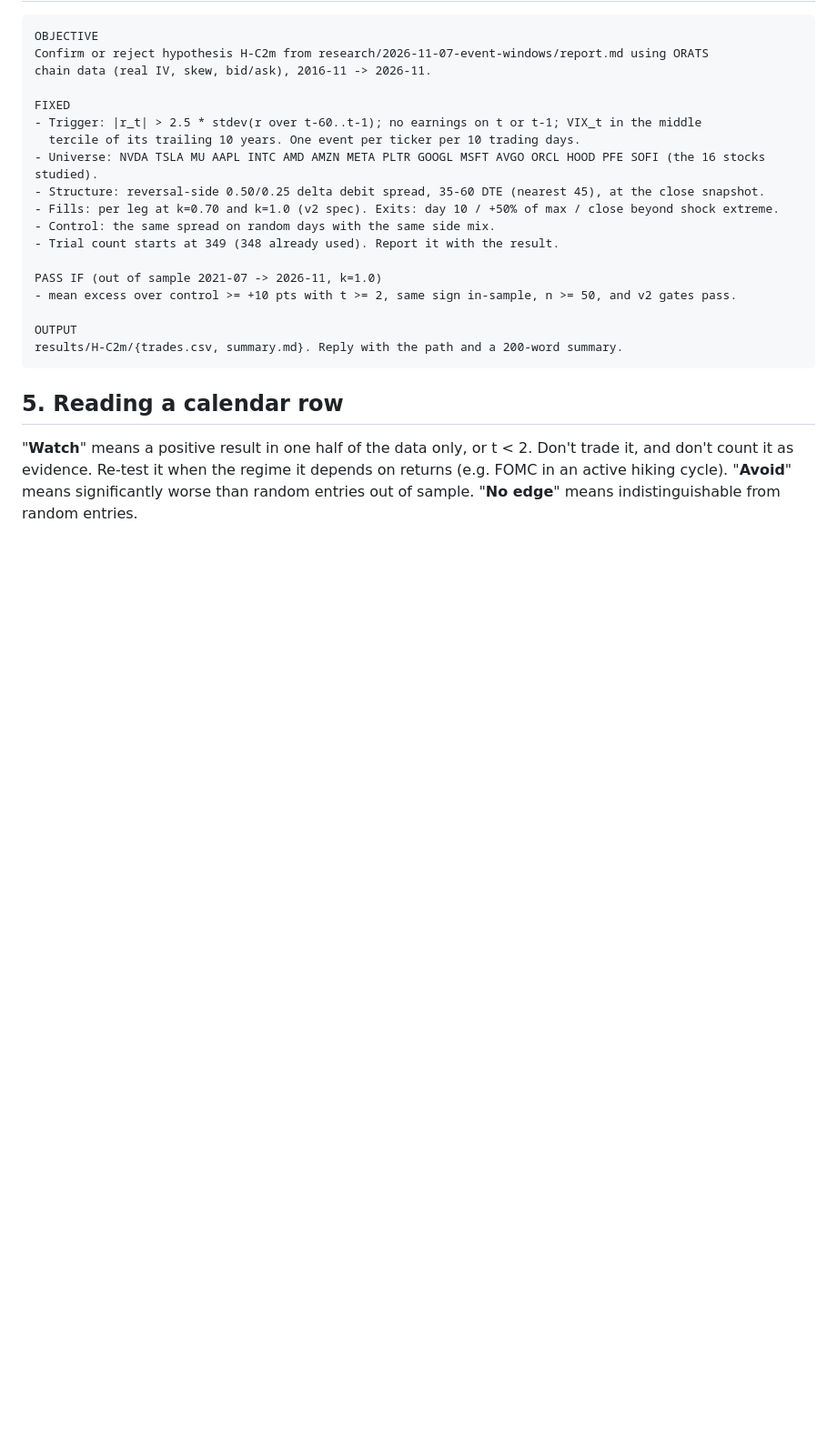
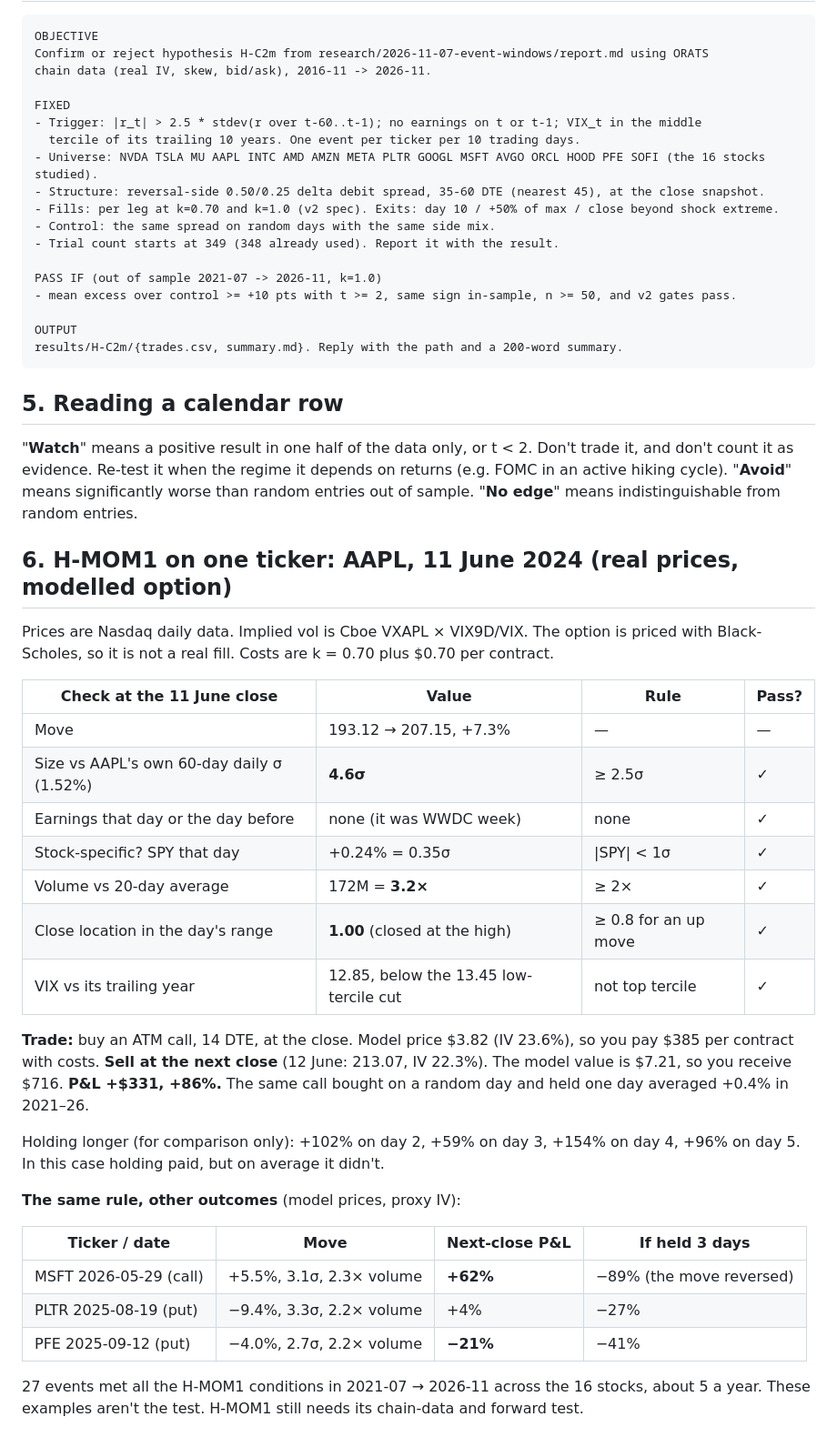
Before and after one commit to msuarez5336/researcher, a Markdown page: research/2026-11-07-event-windows/examples.md, the part around the change. Shown at 91% size. Rendered like a GitHub page; blank space fills up the shorter version.

Commit message:
Examples: H-MOM1 walkthrough on AAPL 2024-06-11 plus counter-examples
Co-Authored-By: Claude Opus 5.5 <noreply@anthropic.com>
Claude-Session: https://claude.ai/code/session_01DBU2RfmHBB21NozEHm33US

```diff
--- a/research/2026-11-07-event-windows/examples.md
+++ b/research/2026-11-07-event-windows/examples.md
@@ -70,3 +70,37 @@ results/H-C2m/{trades.csv, summary.md}. Reply with the path and a 200-word summa
 don't count it as evidence. Re-test it when the regime it depends on returns (e.g. FOMC in an
 active hiking cycle). "**Avoid**" means significantly worse than random entries out of sample.
 "**No edge**" means indistinguishable from random entries.
+
+## 6. H-MOM1 on one ticker: AAPL, 11 June 2024 (real prices, modelled option)
+
+Prices are Nasdaq daily data. Implied vol is Cboe VXAPL × VIX9D/VIX. The option is priced with
+Black-Scholes, so it is not a real fill. Costs are k = 0.70 plus $0.70 per contract.
+
+| Check at the 11 June close | Value | Rule | Pass? |
+|---|---|---|---|
+| Move | 193.12 → 207.15, +7.3% | — | — |
+| Size vs AAPL's own 60-day daily σ (1.52%) | **4.6σ** | ≥ 2.5σ | ✓ |
+| Earnings that day or the day before | none (it was WWDC week) | none | ✓ |
+| Stock-specific? SPY that day | +0.24% = 0.35σ | \|SPY\| < 1σ | ✓ |
+| Volume vs 20-day average | 172M = **3.2×** | ≥ 2× | ✓ |
+| Close location in the day's range | **1.00** (closed at the high) | ≥ 0.8 for an up move | ✓ |
+| VIX vs its trailing year | 12.85, below the 13.45 low-tercile cut | not top tercile | ✓ |
+
+**Trade:** buy an ATM call, 14 DTE, at the close. Model price $3.82 (IV 23.6%), so you pay
+$385 per contract with costs. **Sell at the next close** (12 June: 213.07, IV 22.3%). The model
+value is $7.21, so you receive $716. **P&L +$331, +86%.** The same call bought on a random day and
+held one day averaged +0.4% in 2021–26.
+
+Holding longer (for comparison only): +102% on day 2, +59% on day 3, +154% on day 4, +96% on day 5.
+In this case holding paid, but on average it didn't.
+
+**The same rule, other outcomes** (model prices, proxy IV):
+
+| Ticker / date | Move | Next-close P&L | If held 3 days |
+|---|---|---|---|
+| MSFT 2026-05-29 (call) | +5.5%, 3.1σ, 2.3× volume | **+62%** | −89% (the move reversed) |
+| PLTR 2025-08-19 (put) | −9.4%, 3.3σ, 2.2× volume | +4% | −27% |
+| PFE 2025-09-12 (put) | −4.0%, 2.7σ, 2.2× volume | **−21%** | −41% |
+
+27 events met all the H-MOM1 conditions in 2021-07 → 2026-11 across the 16 stocks, about 5 a
+year. These examples aren't the test. H-MOM1 still needs its chain-data and forward test.
```
